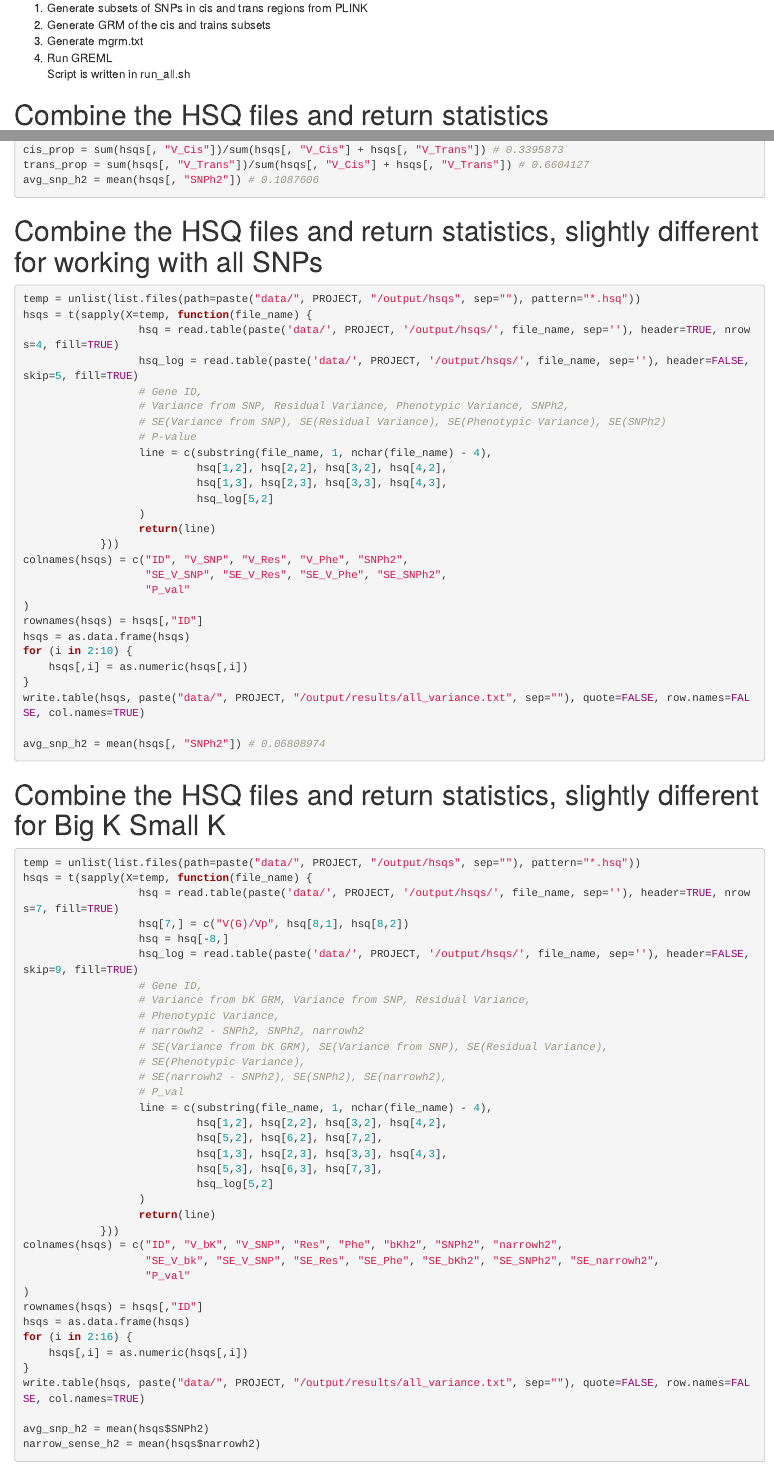
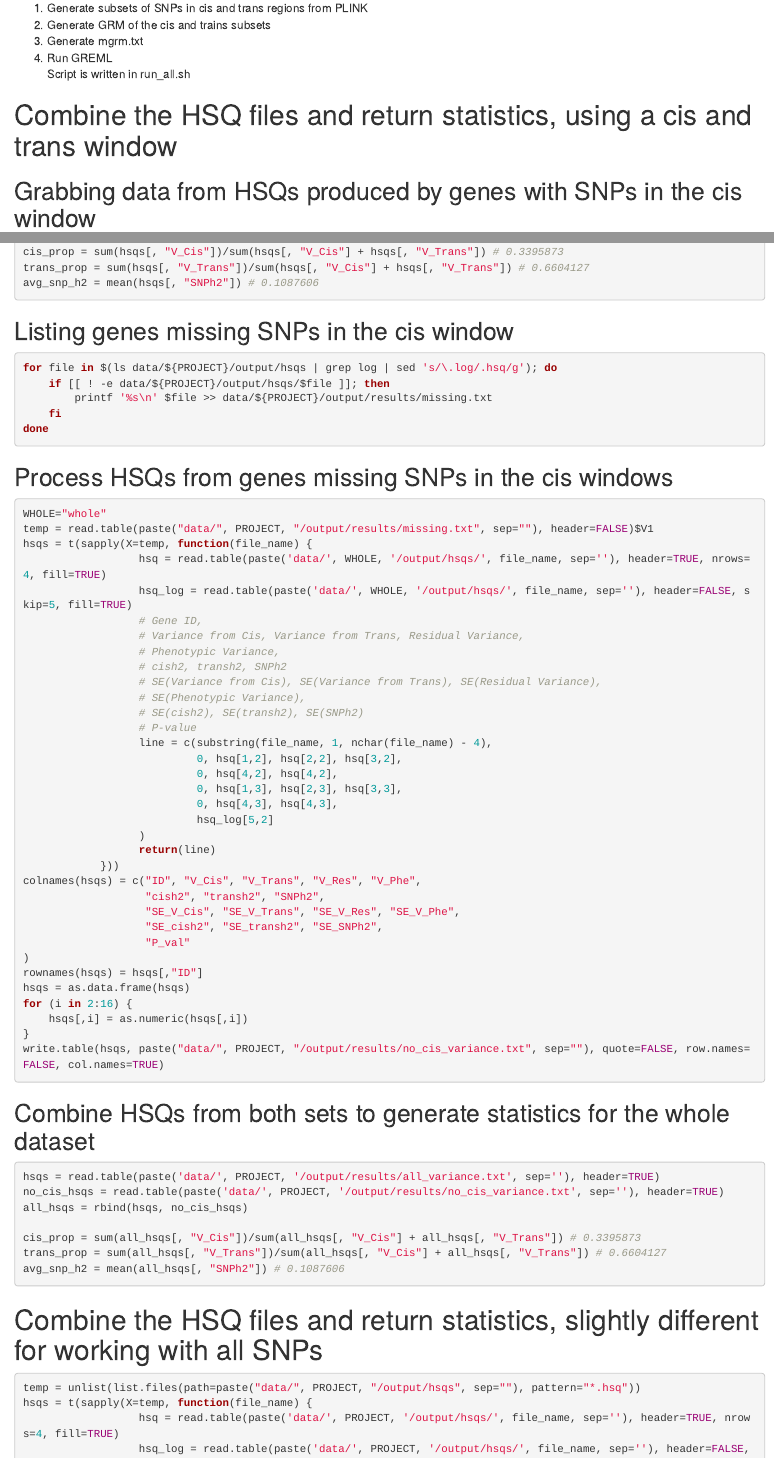
Before and after one commit to danielduyvo/PsychENCODE_GCTA, an R Markdown document (scripts/plan.rmd): the page in a window 1100 px wide, from 3080 px down, and a second part further down, joined at a grey line. Rendered offline with R 4.5, knitr and Pandoc, with nearby package versions.

Commit message:
Include results for genes with no SNPs in cis window

````diff
--- a/scripts/plan.rmd
+++ b/scripts/plan.rmd
@@ -148,7 +148,9 @@ write.table(pheno_file, paste('data/', PROJECT, '/input/phenotype', sep=''), sep
 4. Run GREML
 Script is written in run\_all.sh
 
-# Combine the HSQ files and return statistics
+# Combine the HSQ files and return statistics, using a cis and trans window
+
+## Grabbing data from HSQs produced by genes with SNPs in the cis window
 ```{r, eval=FALSE}
 temp = unlist(list.files(path=paste("data/", PROJECT, "/output/hsqs", sep=""), pattern="*.hsq"))
 hsqs = t(sapply(X=temp, function(file_name) {
@@ -189,6 +191,64 @@ write.table(hsqs, paste("data/", PROJECT, "/output/results/all_variance.txt", se
 cis_prop = sum(hsqs[, "V_Cis"])/sum(hsqs[, "V_Cis"] + hsqs[, "V_Trans"]) # 0.3395873
 trans_prop = sum(hsqs[, "V_Trans"])/sum(hsqs[, "V_Cis"] + hsqs[, "V_Trans"]) # 0.6604127
 avg_snp_h2 = mean(hsqs[, "SNPh2"]) # 0.1087606
+```
+
+## Listing genes missing SNPs in the cis window
+```{bash, eval=FALSE}
+for file in $(ls data/${PROJECT}/output/hsqs | grep log | sed 's/\.log/.hsq/g'); do
+    if [[ ! -e data/${PROJECT}/output/hsqs/$file ]]; then
+        printf '%s\n' $file >> data/${PROJECT}/output/results/missing.txt
+    fi
+done
+```
+
+## Process HSQs from genes missing SNPs in the cis windows
+```{r, eval=FALSE}
+WHOLE="whole"
+temp = read.table(paste("data/", PROJECT, "/output/results/missing.txt", sep=""), header=FALSE)$V1
+hsqs = t(sapply(X=temp, function(file_name) {
+                  hsq = read.table(paste('data/', WHOLE, '/output/hsqs/', file_name, sep=''), header=TRUE, nrows=4, fill=TRUE)
+                  hsq_log = read.table(paste('data/', WHOLE, '/output/hsqs/', file_name, sep=''), header=FALSE, skip=5, fill=TRUE)
+                  # Gene ID,
+                  # Variance from Cis, Variance from Trans, Residual Variance,
+                  # Phenotypic Variance,
+                  # cish2, transh2, SNPh2
+                  # SE(Variance from Cis), SE(Variance from Trans), SE(Residual Variance),
+                  # SE(Phenotypic Variance),
+                  # SE(cish2), SE(transh2), SE(SNPh2)
+                  # P-value
+                  line = c(substring(file_name, 1, nchar(file_name) - 4),
+                           0, hsq[1,2], hsq[2,2], hsq[3,2],
+                           0, hsq[4,2], hsq[4,2],
+                           0, hsq[1,3], hsq[2,3], hsq[3,3],
+                           0, hsq[4,3], hsq[4,3],
+                           hsq_log[5,2]
+                  )
+                  return(line)
+            }))
+colnames(hsqs) = c("ID", "V_Cis", "V_Trans", "V_Res", "V_Phe",
+                   "cish2", "transh2", "SNPh2",
+                   "SE_V_Cis", "SE_V_Trans", "SE_V_Res", "SE_V_Phe",
+                   "SE_cish2", "SE_transh2", "SE_SNPh2",
+                   "P_val"
+)
+rownames(hsqs) = hsqs[,"ID"]
+hsqs = as.data.frame(hsqs)
+for (i in 2:16) {
+    hsqs[,i] = as.numeric(hsqs[,i])
+}
+write.table(hsqs, paste("data/", PROJECT, "/output/results/no_cis_variance.txt", sep=""), quote=FALSE, row.names=FALSE, col.names=TRUE)
+```
+
+## Combine HSQs from both sets to generate statistics for the whole dataset
+```{r, eval=FALSE}
+hsqs = read.table(paste('data/', PROJECT, '/output/results/all_variance.txt', sep=''), header=TRUE)
+no_cis_hsqs = read.table(paste('data/', PROJECT, '/output/results/no_cis_variance.txt', sep=''), header=TRUE)
+all_hsqs = rbind(hsqs, no_cis_hsqs)
+
+cis_prop = sum(all_hsqs[, "V_Cis"])/sum(all_hsqs[, "V_Cis"] + all_hsqs[, "V_Trans"]) # 0.3395873
+trans_prop = sum(all_hsqs[, "V_Trans"])/sum(all_hsqs[, "V_Cis"] + all_hsqs[, "V_Trans"]) # 0.6604127
+avg_snp_h2 = mean(all_hsqs[, "SNPh2"]) # 0.1087606
 ```
 
 # Combine the HSQ files and return statistics, slightly different for working with all SNPs
````
